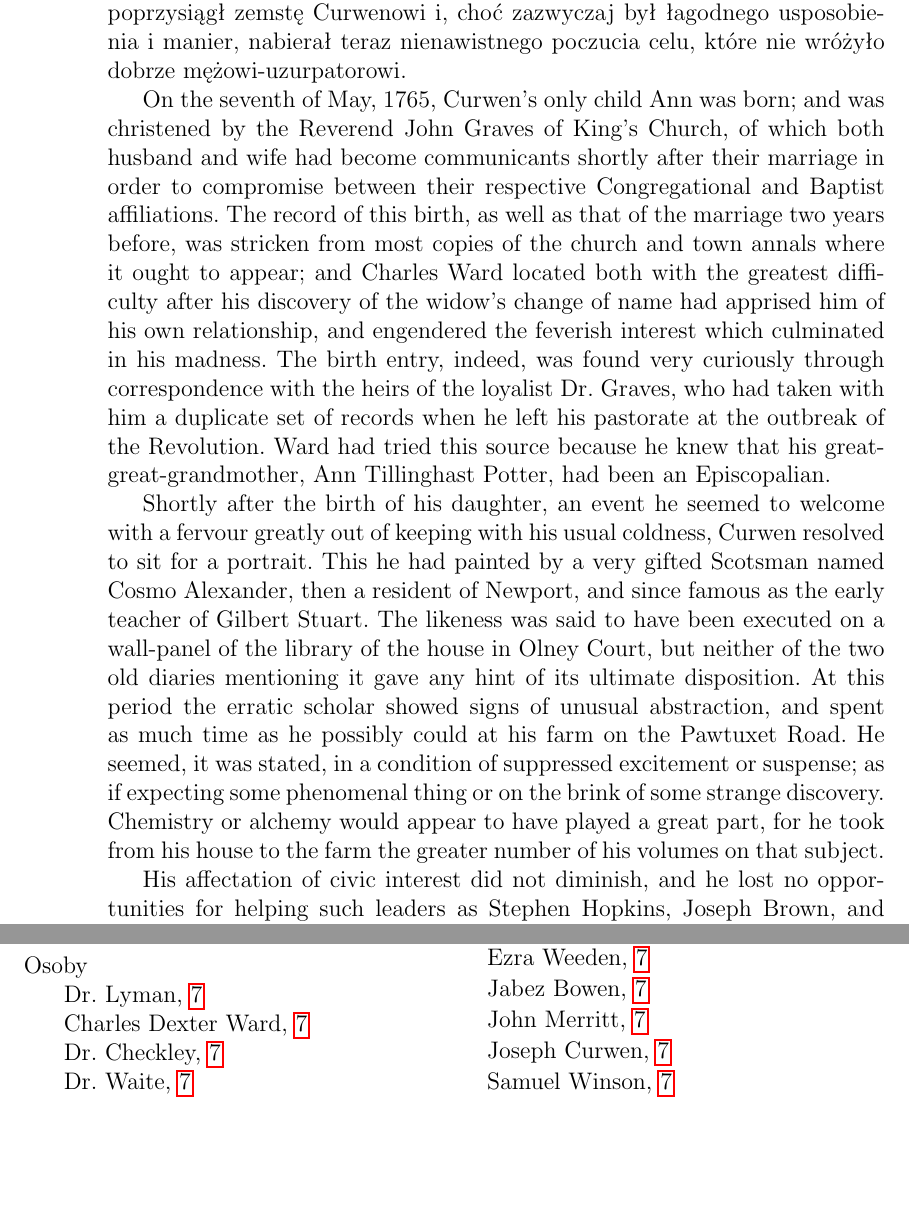
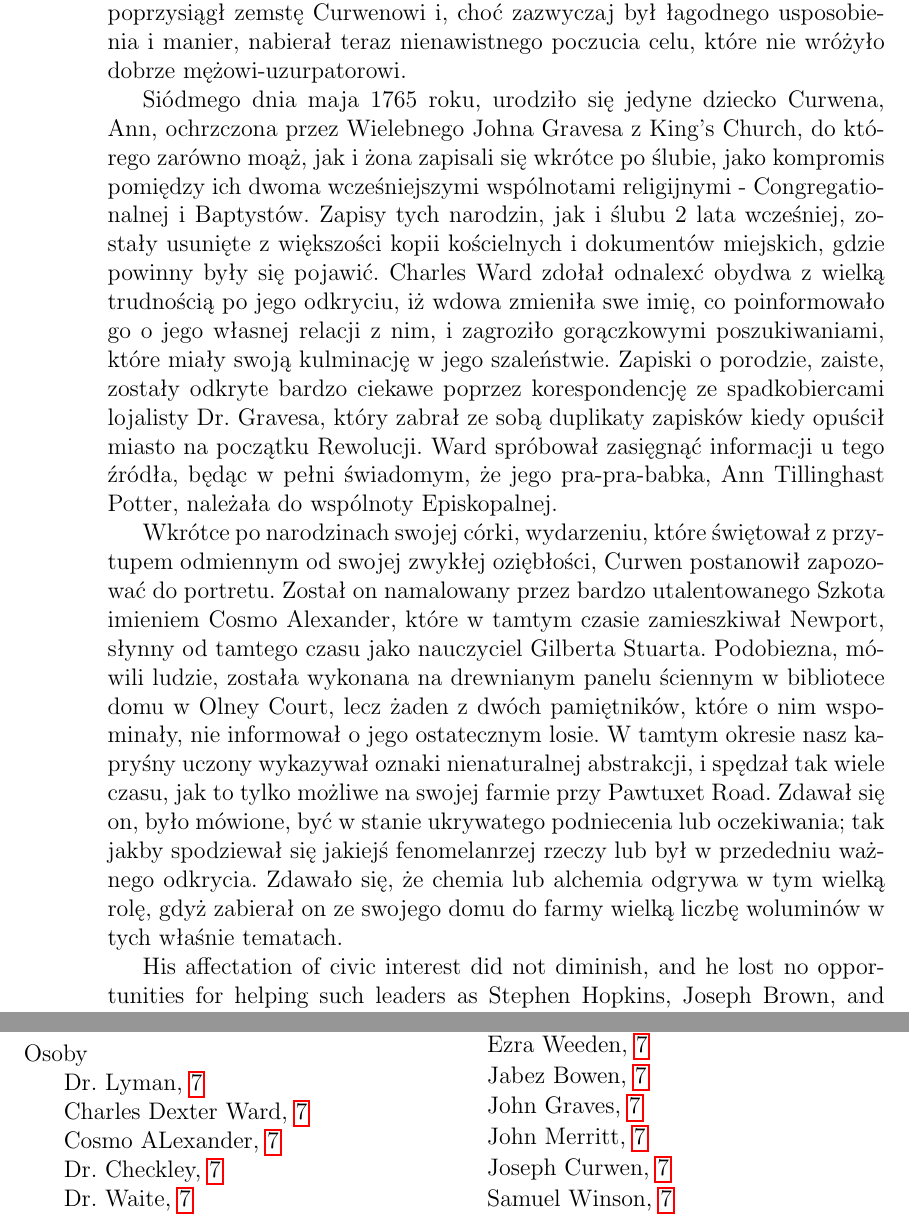
Before and after one commit to SzymonBrycki/OtwarlszyNecronomicon, a LaTeX book (Otwarłszy Necronomicon (main).tex, which reads src/Przypadek Charlesa Dextera Warda.tex): two parts of pages 26 and 29 of 29, joined at a grey line, cut so that both start at the same text, the shorter picture padded with empty space. Compiled offline with pdfLaTeX.

Commit message:
Add files via upload

```diff
--- a/src/Przypadek Charlesa Dextera Warda.tex
+++ b/src/Przypadek Charlesa Dextera Warda.tex
@@ -132,11 +134,11 @@ W poniedziałek wieczorem, Pan Joseph Curwen, z naszego Miasta, Kupiec, ożenił
 
 Kolekcja listów Durfee-Arnolda, odkryta przez Charlesa Warda tuż przed jego pierwszym załamaniem nerwowym w prywatnej kolekcji Melville'a F. Petersa z George Street, i obejmująca tamten i poniekąd wcześniejszy okres, rzuca wyraźne światło na publiczne oburzenie na ten źle dobrany związek małżeński. Społeczne wpływy Tillinghastów, jednakże, były niezaprzeczalne, i p oraz kolejny Joseph Curwen odkrył, że jego dom stał się odwiedzany przez osoby, których w innych okolicznościach w ogóle nie przepuściłby przez swój próg.  Jego akceptacja tego faktu nie była wszak kompletna, a jego żona cierpiała społecznie ze względu na wymuszone przedsięwzięcie, ale poprzez kolejne wydarzenia udało im się uniknąć ostracyzmy społecznego. W jego traktowaniu swojej żony, dziwny pan młody zaskoczył zarówno nią, jak i szerszą społeczność, poprzez ukazywanie ekstremalnego taktu i wdzięczności. Nowy dom w Olney Court był teraz zupełnie wolny od dziwnych manifestacji, a choć Curwen w dużej mierze porzucił farmę w Pawtuxet, której jego żona nigdy nie odwiedzała, wyglądał teraz bardziej jak normalny człowiek niż w jakimkolwiek innym momencie swojego wcześniejszego, długiego życia. Tylko jedna osoba pozostała z nim w otwartej wrogości - wspomniany młody oficer, z którym zaręczyny Eliza Tillinghast zerwała. Ezra Weeden całkiem otwarcie poprzysiągł zemstę Curwenowi i, choć zazwyczaj był łagodnego usposobienia i manier, nabierał teraz nienawistnego poczucia celu, które nie wróżyło dobrze mężowi-uzurpatorowi.
 
+Siódmego dnia maja 1765 roku, urodziło się jedyne dziecko Curwena, Ann, ochrzczona przez Wielebnego Johna Gravesa z King's Church, do którego zarówno moąż, jak i żona zapisali się wkrótce po ślubie, jako kompromis pomiędzy ich dwoma wcześniejszymi wspólnotami religijnymi - Congregationalnej i Baptystów. Zapisy tych narodzin, jak i ślubu 2 lata wcześniej, zostały usunięte z większości kopii kościelnych i dokumentów miejskich, gdzie powinny były się pojawić. Charles Ward zdołał odnalexć obydwa z wielką trudnością po jego odkryciu, iż wdowa zmieniła swe imię, co poinformowało go o jego własnej relacji z nim, i zagroziło gorączkowymi poszukiwaniami, które miały swoją kulminację w jego szaleństwie. Zapiski o porodzie, zaiste, zostały odkryte bardzo ciekawe poprzez korespondencję ze spadkobiercami lojalisty Dr. Gravesa, który zabrał ze sobą duplikaty zapisków kiedy opuścił miasto na początku Rewolucji. Ward spróbował zasięgnąć informacji u tego źródła, będąc w pełni świadomym, że jego pra-pra-babka, Ann Tillinghast Potter, należała do wspólnoty Episkopalnej.
+
+Wkrótce po narodzinach swojej córki, wydarzeniu, które świętował z przytupem odmiennym od swojej zwykłej oziębłości, Curwen postanowił zapozować do portretu. Został on namalowany przez bardzo utalentowanego Szkota imieniem Cosmo Alexander, które w tamtym czasie zamieszkiwał Newport, słynny od tamtego czasu jako nauczyciel Gilberta Stuarta. Podobiezna, mówili ludzie, została wykonana na drewnianym panelu ściennym w bibliotece domu w Olney Court, lecz żaden z dwóch pamiętników, które o nim wspominały, nie informował o jego ostatecznym losie. W tamtym okresie nasz kapryśny uczony wykazywał oznaki nienaturalnej abstrakcji, i spędzał tak wiele czasu, jak to tylko możliwe na swojej farmie przy Pawtuxet Road. Zdawał się on, było mówione, być w stanie ukrywatego podniecenia lub oczekiwania; tak jakby spodziewał się jakiejś fenomelanrzej rzeczy lub był w przededniu ważnego odkrycia. Zdawało się, że chemia lub alchemia odgrywa w tym wielką rolę, gdyż zabierał on ze swojego domu do farmy wielką liczbę woluminów w tych właśnie tematach.
+
 % ENGLISH BELOW
-
-On the seventh of May, 1765, Curwen's only child Ann was born; and was christened by the Reverend John Graves of King's Church, of which both husband and wife had become communicants shortly after their marriage in order to compromise between their respective Congregational and Baptist affiliations. The record of this birth, as well as that of the marriage two years before, was stricken from most copies of the church and town annals where it ought to appear; and Charles Ward located both with the greatest difficulty after his discovery of the widow's change of name had apprised him of his own relationship, and engendered the feverish interest which culminated in his madness. The birth entry, indeed, was found very curiously through correspondence with the heirs of the loyalist Dr. Graves, who had taken with him a duplicate set of records when he left his pastorate at the outbreak of the Revolution. Ward had tried this source because he knew that his great-great-grandmother, Ann Tillinghast Potter, had been an Episcopalian.
-
-Shortly after the birth of his daughter, an event he seemed to welcome with a fervour greatly out of keeping with his usual coldness, Curwen resolved to sit for a portrait. This he had painted by a very gifted Scotsman named Cosmo Alexander, then a resident of Newport, and since famous as the early teacher of Gilbert Stuart. The likeness was said to have been executed on a wall-panel of the library of the house in Olney Court, but neither of the two old diaries mentioning it gave any hint of its ultimate disposition. At this period the erratic scholar showed signs of unusual abstraction, and spent as much time as he possibly could at his farm on the Pawtuxet Road. He seemed, it was stated, in a condition of suppressed excitement or suspense; as if expecting some phenomenal thing or on the brink of some strange discovery. Chemistry or alchemy would appear to have played a great part, for he took from his house to the farm the greater number of his volumes on that subject.
 
 His affectation of civic interest did not diminish, and he lost no opportunities for helping such leaders as Stephen Hopkins, Joseph Brown, and Benjamin West in their efforts to raise the cultural tone of the town, which was then much below the level of Newport in its patronage of the liberal arts. He had helped Daniel Jenckes found his bookshop in 1763, and was thereafter his best customer, extending aid likewise to the struggling Gazette that appeared each Wednesday at the Sign of Shakespear's Head. In politics he ardently supported Governor Hopkins against the Ward party whose prime strength was in Newport, and his really eloquent speech at Hacher's Hall in 1765 against the setting off of North Providence as a separate town with a pre-ward vote in the General Assembly did more than any other one thing to wear down the prejudice against him. But Ezra Weeden, who watched him closely, sneered cynically at all this outward activity; and freely swore it was no more than a mask for some nameless traffic with the blackest gulfs of Tartarus. The revengeful youth began a systematic study of the man and his doings whenever he was in port; spending hours at night by the wharves with a dory in readiness when he saw lights in the Curwen warehouses, and following the small boat which would sometimes steal quietly off and down the bay. He also kept as close a watch as possible on the Pawtuxet farm, and was once severely bitten by the dogs the old Indian couple loosed upon him.
 
```
Also changed, not shown: src/Przypadek Charlesa Dextera Warda.tex (2 more changed lines).
